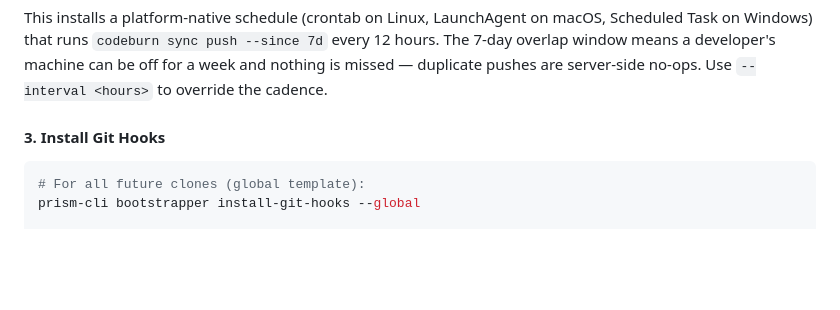
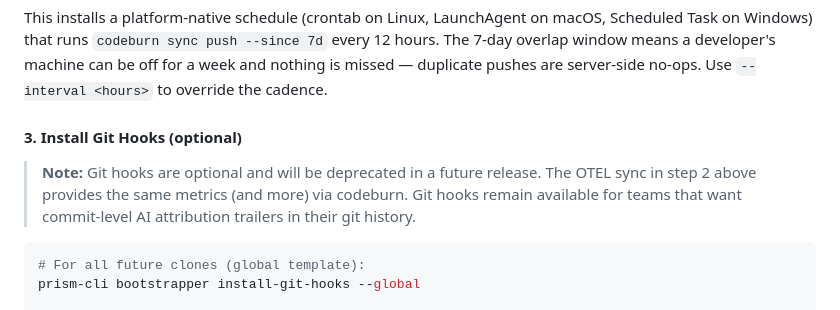
Before and after one commit to aws-samples/sample-prism-d1-velocity, a Markdown page: README.md, the part around the change. GitHub-like rendering; blank space fills up the shorter version.

Commit message:
docs: mark git hooks as optional, note future deprecation
AI-Origin: ai-generated
AI-Tool: kiro
AI-Input-Tokens: 5732
AI-Output-Tokens: 3476
AI-Cost: $0.07

````diff
--- a/README.md
+++ b/README.md
@@ -151,7 +151,9 @@ prism-cli bootstrapper setup-otel-sync --remove
 
 This installs a platform-native schedule (crontab on Linux, LaunchAgent on macOS, Scheduled Task on Windows) that runs `codeburn sync push --since 7d` every 12 hours. The 7-day overlap window means a developer's machine can be off for a week and nothing is missed — duplicate pushes are server-side no-ops. Use `--interval <hours>` to override the cadence.
 
-#### 3. Install Git Hooks
+#### 3. Install Git Hooks (optional)
+
+> **Note:** Git hooks are optional and will be deprecated in a future release. The OTEL sync in step 2 above provides the same metrics (and more) via codeburn. Git hooks remain available for teams that want commit-level AI attribution trailers in their git history.
 
 ```bash
 # For all future clones (global template):
````
